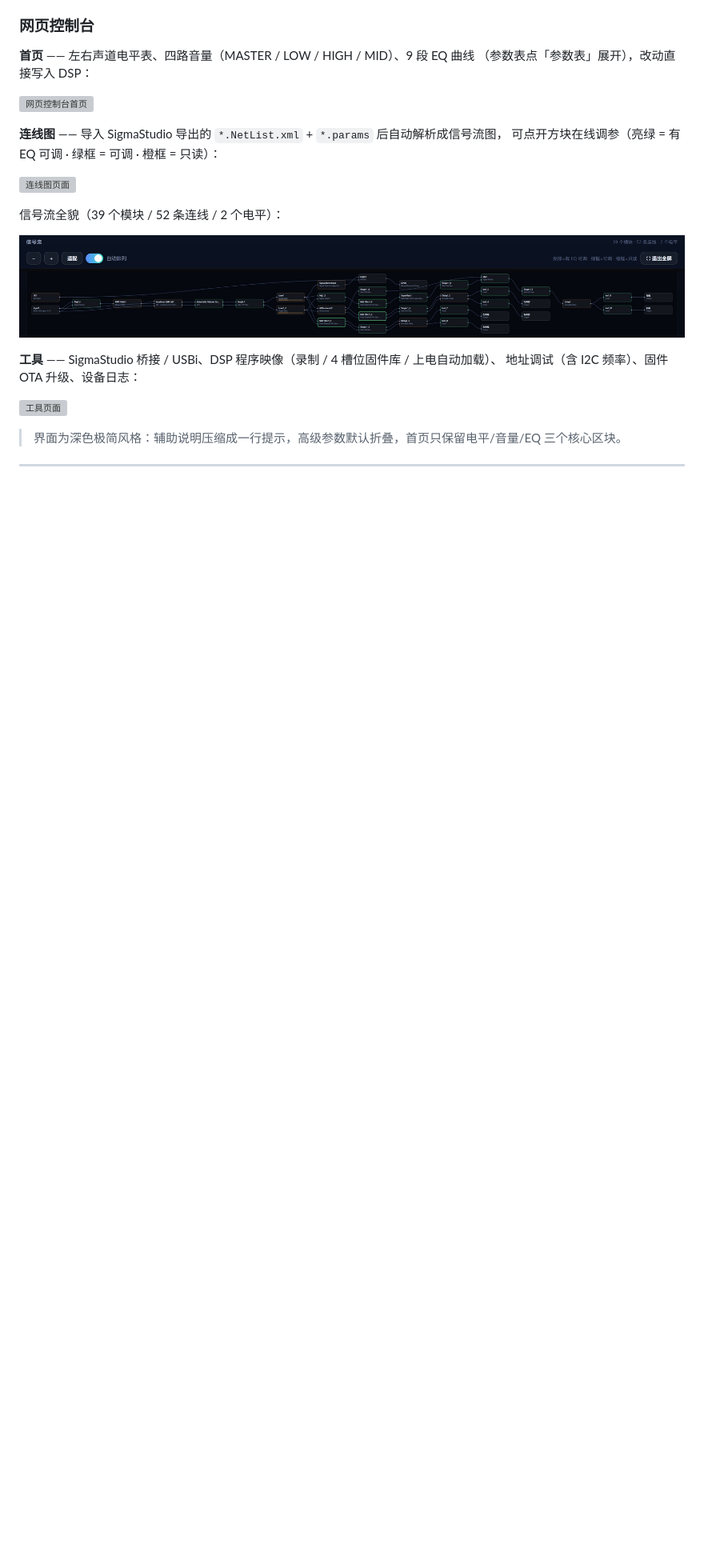
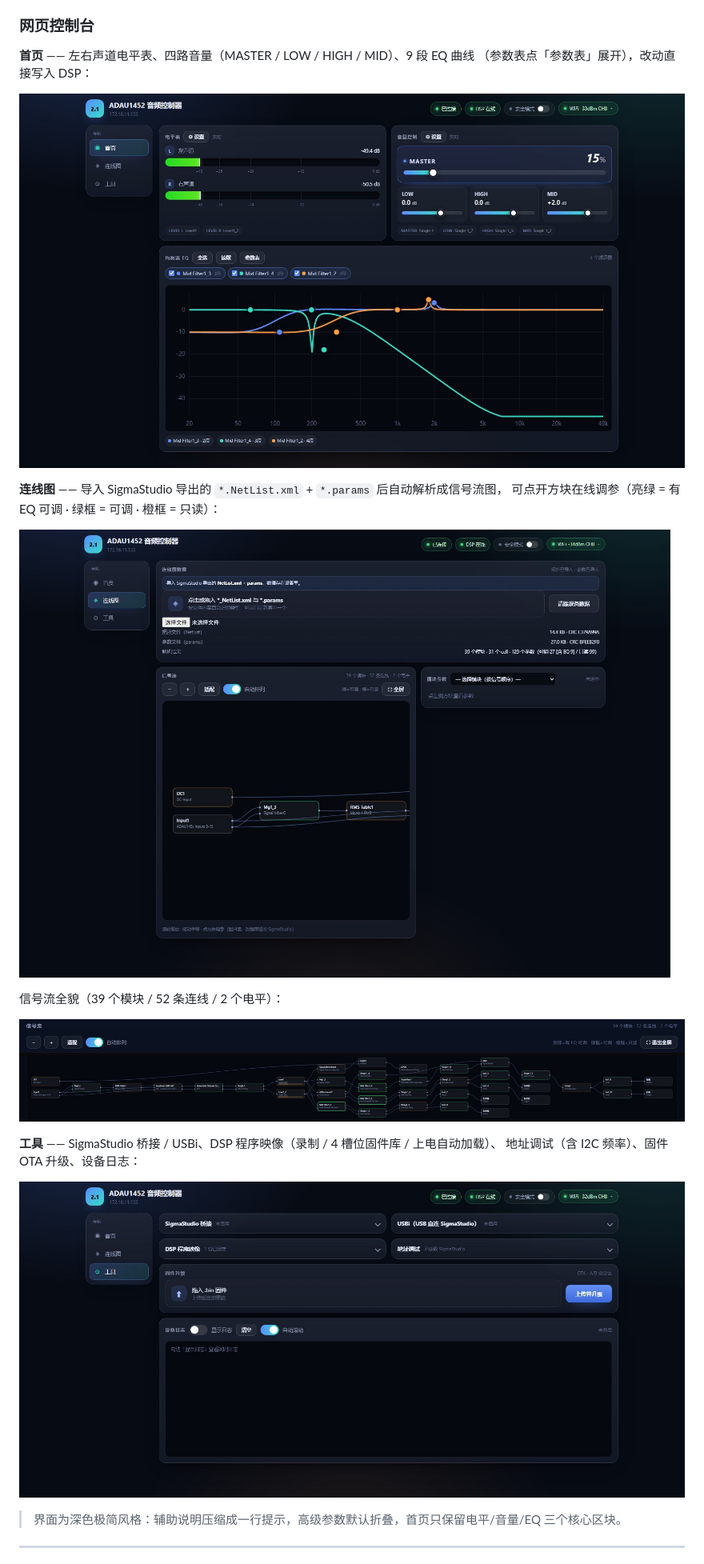
Before and after one commit to MiX1024/adau1452-esp32-controller, a Markdown page: README.md, the part around one of its changes. Shown at 80% size. Rendered like a GitHub page; blank space fills up the shorter version; grey boxes are pictures that could not be loaded.

Commit message:
docs: README 截图路径改为 v2（配合截图改名，避免 GitHub 缓存）

```diff
--- a/README.md
+++ b/README.md
@@ -49,12 +49,12 @@
 **首页** —— 左右声道电平表、四路音量（MASTER / LOW / HIGH / MID）、9 段 EQ 曲线
 （参数表点「参数表」展开），改动直接写入 DSP：
 
-![网页控制台首页](photo/web-home.jpg)
+![网页控制台首页](photo/web-home-v2.jpg)
 
 **连线图** —— 导入 SigmaStudio 导出的 `*.NetList.xml` + `*.params` 后自动解析成信号流图，
 可点开方块在线调参（亮绿 = 有 EQ 可调 · 绿框 = 可调 · 橙框 = 只读）：
 
-![连线图页面](photo/web-graph.jpg)
+![连线图页面](photo/web-graph-v2.jpg)
 
 信号流全貌（39 个模块 / 52 条连线 / 2 个电平）：
 
@@ -63,7 +63,7 @@
 **工具** —— SigmaStudio 桥接 / USBi、DSP 程序映像（录制 / 4 槽位固件库 / 上电自动加载）、
 地址调试（含 I2C 频率）、固件 OTA 升级、设备日志：
 
-![工具页面](photo/web-tools.jpg)
+![工具页面](photo/web-tools-v2.jpg)
 
 > 界面为深色极简风格：辅助说明压缩成一行提示，高级参数默认折叠，首页只保留电平/音量/EQ 三个核心区块。
 
```
Also changed, not shown: other parts of README.md (+7 -46 lines).
